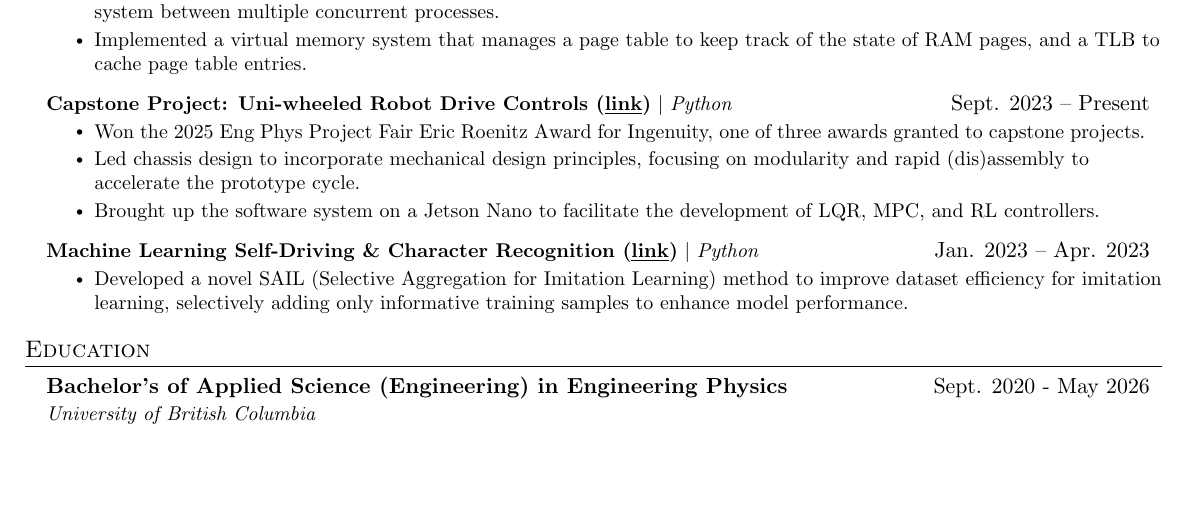
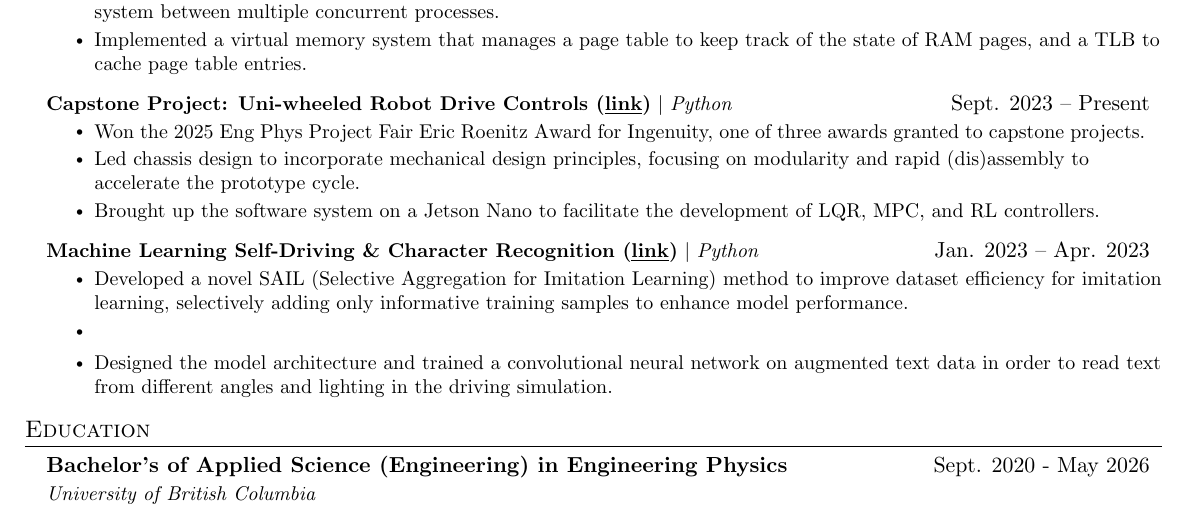
Before and after one commit to 1mackenziekyle/resume, a LaTeX CV (resume-kyle-mackenzie.tex): part of page 2 of 2, cut so that both start at the same text, the shorter picture padded with empty space. Compiled offline with pdfLaTeX.

Commit message:
More ML stuff

```diff
--- a/resume-kyle-mackenzie.tex
+++ b/resume-kyle-mackenzie.tex
@@ -217,6 +217,7 @@
           }{Jan. 2023 -- Apr. 2023}
           \resumeItemListStart
             \resumeItem{Developed a novel SAIL (Selective Aggregation for Imitation Learning) method to improve dataset efficiency for imitation learning, selectively adding only informative training samples to enhance model performance.}
+            \resumeItem{\resumeItem{Designed the model architecture and trained a convolutional neural network on augmented text data in order to read text from different angles and lighting in the driving simulation.}}
           \resumeItemListEnd
     \resumeSubHeadingListEnd
 
```
